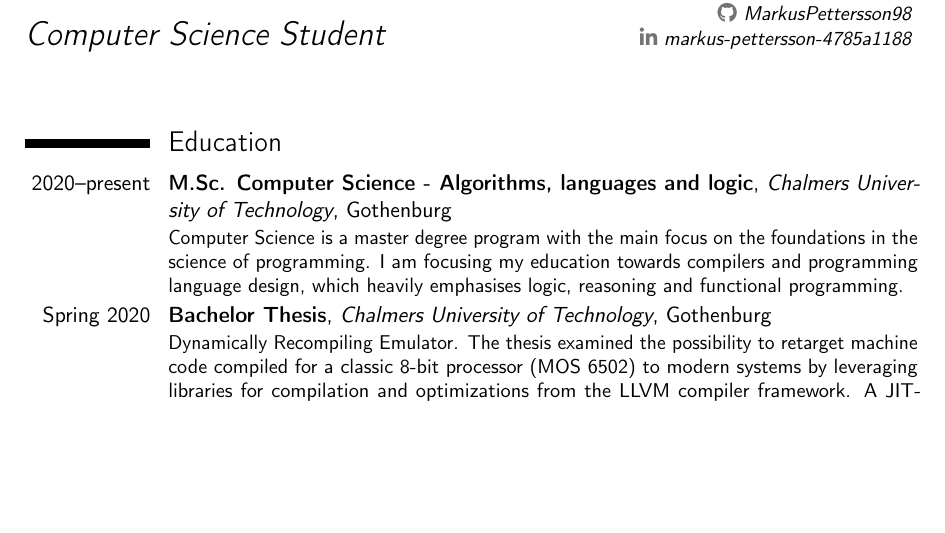
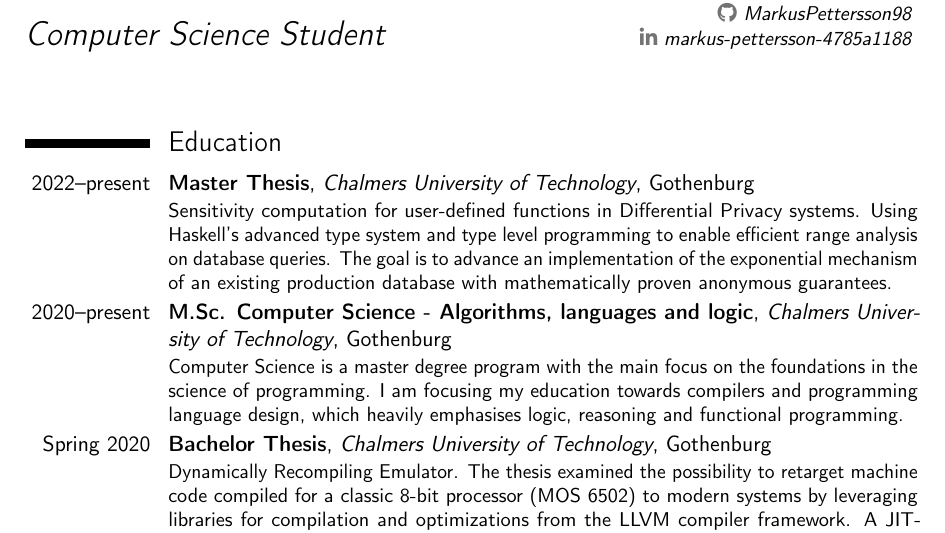
Before and after one commit to MarkusPettersson98/cv, a LaTeX CV (cv.tex): part of page 1 of 2, cut so that both start at the same text, the shorter picture padded with empty space. Compiled offline with pdfLaTeX.

Commit message:
Add Master's thesis description

```diff
--- a/cv.tex
+++ b/cv.tex
@@ -25,6 +24,11 @@
 \makecvtitle
 
 \section{Education}
+\cventry{2022--present}{Master Thesis}{Chalmers University of Technology}{Gothenburg}{}{{}
+  \href{https://github.com/dpella/masterthesisproposals/blob/main/2022/intervals_for_sensitivity.md}{Sensitivity computation for user-defined functions in Differential Privacy systems.}
+  Using Haskell's advanced type system and type level programming to enable efficient range analysis on database queries.
+  The goal is to advance an implementation of \href{https://en.wikipedia.org/wiki/Exponential_mechanism_(differential_privacy)}{the exponential mechanism} of an existing production database with mathematically proven anonymous guarantees.
+}
 \cventry{2020--present}{M.Sc. Computer Science - Algorithms, languages and logic}{Chalmers University of Technology}{Gothenburg}{}{{}Computer Science is a master degree program with the main focus on the foundations in the science of programming. I am focusing my education towards compilers and programming language design, which heavily emphasises logic, reasoning and functional programming. }
 \cventry{Spring 2020}{Bachelor Thesis}{Chalmers University of Technology}{Gothenburg}{}{{}
 Dynamically Recompiling Emulator.
```
Also changed, not shown: cv.tex (1 more changed lines).
